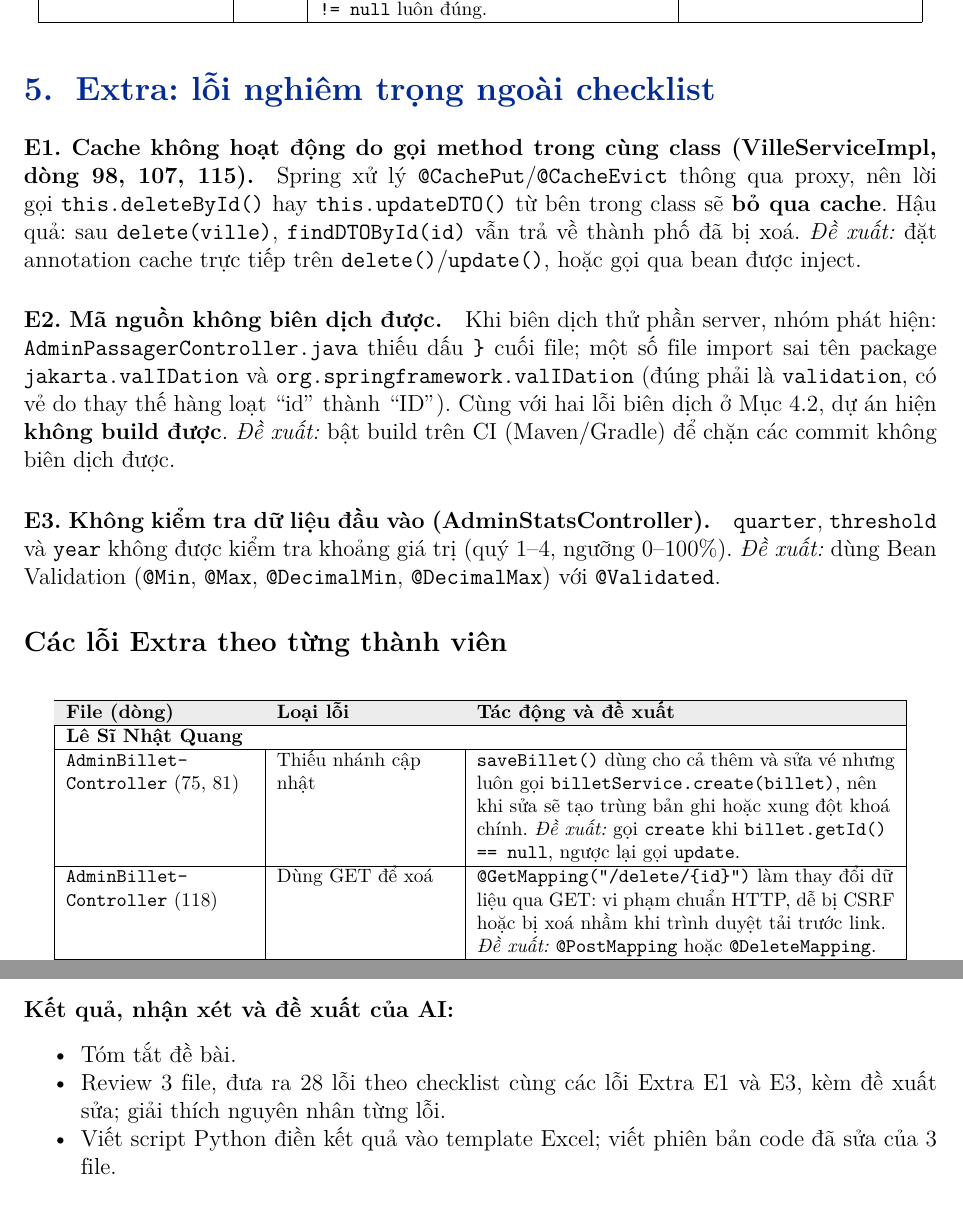
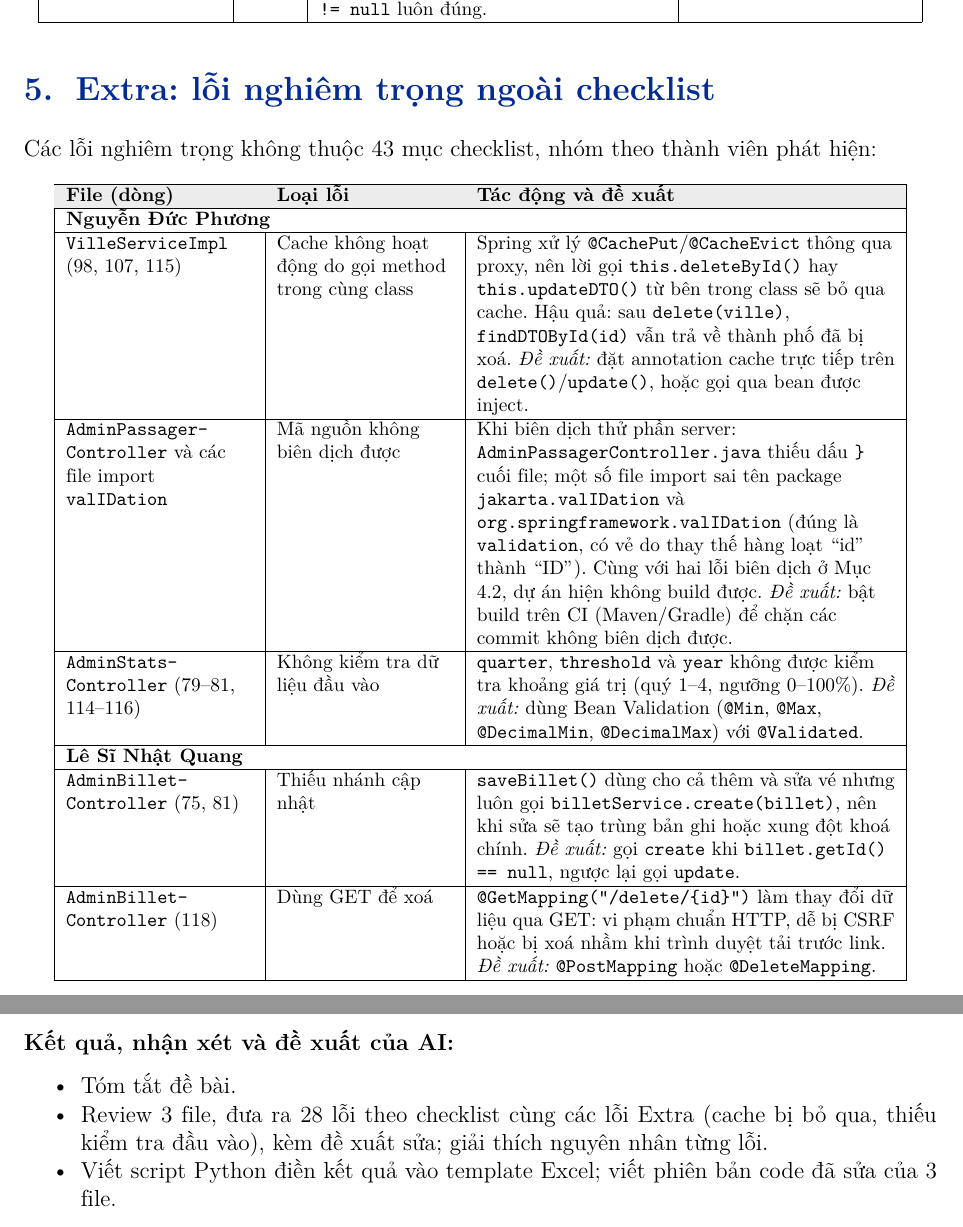
Before and after one commit to Duckphuong/Testing-K261, a LaTeX document (report.tex): two parts of pages 5 and 7 of 8, joined at a grey line, cut so that both start at the same text. Compiled offline with pdfLaTeX.

Commit message:
Merge Phuong's Extra findings into the per-member Extra table
Co-Authored-By: Claude Opus 5.5 <noreply@anthropic.com>

```diff
--- a/report.tex
+++ b/report.tex
@@ -202,30 +202,17 @@ Ngoài ra có một số lỗi làm chương trình \textbf{không biên dịch
 
 % ================= 5 =================
 \section{Extra: lỗi nghiêm trọng ngoài checklist}
-
-\paragraph{E1. Cache không hoạt động do gọi method trong cùng class (VilleServiceImpl, dòng 98, 107, 115).}
-Spring xử lý \texttt{@CachePut}/\texttt{@CacheEvict} thông qua proxy, nên lời gọi \texttt{this.deleteById()} hay
-\texttt{this.updateDTO()} từ bên trong class sẽ \textbf{bỏ qua cache}. Hậu quả: sau \texttt{delete(ville)},
-\texttt{findDTOById(id)} vẫn trả về thành phố đã bị xoá. \textit{Đề xuất:} đặt annotation cache trực tiếp trên
-\texttt{delete()}/\texttt{update()}, hoặc gọi qua bean được inject.
-
-\paragraph{E2. Mã nguồn không biên dịch được.}
-Khi biên dịch thử phần server, nhóm phát hiện: \texttt{AdminPassagerController.java} thiếu dấu \texttt{\}} cuối file;
-một số file import sai tên package \texttt{jakarta.valIDation} và \texttt{org.springframework.valIDation} (đúng phải là
-\texttt{validation}, có vẻ do thay thế hàng loạt ``id'' thành ``ID''). Cùng với hai lỗi biên dịch ở Mục 4.2, dự án hiện
-\textbf{không build được}. \textit{Đề xuất:} bật build trên CI (Maven/Gradle) để chặn các commit không biên dịch được.
-
-\paragraph{E3. Không kiểm tra dữ liệu đầu vào (AdminStatsController).}
-\texttt{quarter}, \texttt{threshold} và \texttt{year} không được kiểm tra khoảng giá trị (quý 1--4, ngưỡng 0--100\%).
-\textit{Đề xuất:} dùng Bean Validation (\texttt{@Min}, \texttt{@Max}, \texttt{@DecimalMin}, \texttt{@DecimalMax}) với \texttt{@Validated}.
-
-\subsection*{Các lỗi Extra theo từng thành viên}
+Các lỗi nghiêm trọng không thuộc 43 mục checklist, nhóm theo thành viên phát hiện:
 
 {\footnotesize
 \begin{longtable}{|L{3.4cm}|L{3.2cm}|L{7.6cm}|}
 \hline
 \rowcolor{gray!15}\textbf{File (dòng)} & \textbf{Loại lỗi} & \textbf{Tác động và đề xuất} \\ \hline
 \endhead
+\multicolumn{3}{|l|}{\textbf{Nguyễn Đức Phương}} \\ \hline
+\texttt{VilleService\-Impl} (98, 107, 115) & Cache không hoạt động do gọi method trong cùng class & Spring xử lý \texttt{@CachePut}/\texttt{@CacheEvict} thông qua proxy, nên lời gọi \texttt{this.deleteById()} hay \texttt{this.updateDTO()} từ bên trong class sẽ bỏ qua cache. Hậu quả: sau \texttt{delete(ville)}, \texttt{findDTOById(id)} vẫn trả về thành phố đã bị xoá. \textit{Đề xuất:} đặt annotation cache trực tiếp trên \texttt{delete()}/\texttt{update()}, hoặc gọi qua bean được inject. \\ \hline
+\texttt{AdminPassager\-Controller} và các file import \texttt{valIDation} & Mã nguồn không biên dịch được & Khi biên dịch thử phần server: \texttt{AdminPassagerController.java} thiếu dấu \texttt{\}} cuối file; một số file import sai tên package \texttt{jakarta.valIDation} và \texttt{org.springframework.valIDation} (đúng là \texttt{validation}, có vẻ do thay thế hàng loạt ``id'' thành ``ID''). Cùng với hai lỗi biên dịch ở Mục 4.2, dự án hiện không build được. \textit{Đề xuất:} bật build trên CI (Maven/Gradle) để chặn các commit không biên dịch được. \\ \hline
+\texttt{AdminStats\-Controller} (79--81, 114--116) & Không kiểm tra dữ liệu đầu vào & \texttt{quarter}, \texttt{threshold} và \texttt{year} không được kiểm tra khoảng giá trị (quý 1--4, ngưỡng 0--100\%). \textit{Đề xuất:} dùng Bean Validation (\texttt{@Min}, \texttt{@Max}, \texttt{@DecimalMin}, \texttt{@DecimalMax}) với \texttt{@Validated}. \\ \hline
 \multicolumn{3}{|l|}{\textbf{Lê Sĩ Nhật Quang}} \\ \hline
 \texttt{AdminBillet\-Controller} (75, 81) & Thiếu nhánh cập nhật & \texttt{saveBillet()} dùng cho cả thêm và sửa vé nhưng luôn gọi \texttt{billetService.create(billet)}, nên khi sửa sẽ tạo trùng bản ghi hoặc xung đột khoá chính. \textit{Đề xuất:} gọi \texttt{create} khi \texttt{billet.getId() == null}, ngược lại gọi \texttt{update}. \\ \hline
 \texttt{AdminBillet\-Controller} (118) & Dùng GET để xoá & \texttt{@GetMapping("/delete/\{id\}")} làm thay đổi dữ liệu qua GET: vi phạm chuẩn HTTP, dễ bị CSRF hoặc bị xoá nhầm khi trình duyệt tải trước link. \textit{Đề xuất:} \texttt{@PostMapping} hoặc \texttt{@DeleteMapping}. \\ \hline
@@ -274,7 +261,7 @@ một số file import sai tên package \texttt{jakarta.valIDation} và \texttt{
 \noindent\textbf{Kết quả, nhận xét và đề xuất của AI:}
 \begin{itemize}[noitemsep]
   \item Tóm tắt đề bài.
-  \item Review 3 file, đưa ra 28 lỗi theo checklist cùng các lỗi Extra E1 và E3, kèm đề xuất sửa; giải thích nguyên nhân từng lỗi.
+  \item Review 3 file, đưa ra 28 lỗi theo checklist cùng các lỗi Extra (cache bị bỏ qua, thiếu kiểm tra đầu vào), kèm đề xuất sửa; giải thích nguyên nhân từng lỗi.
   \item Viết script Python điền kết quả vào template Excel; viết phiên bản code đã sửa của 3 file.
 \end{itemize}
 
```
